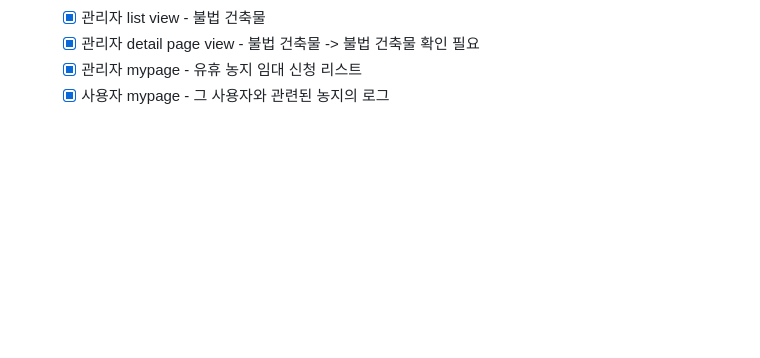
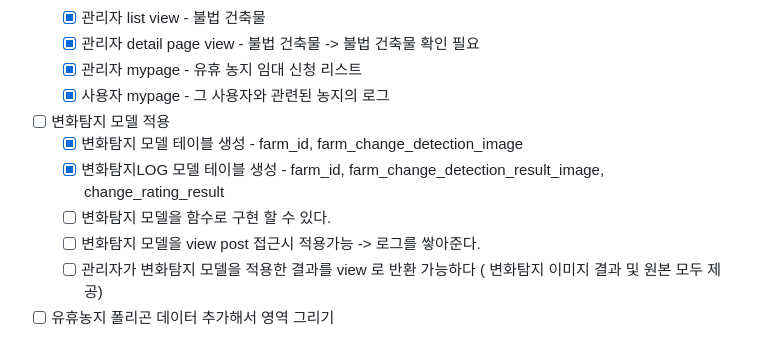
Before and after one commit to KOR-GEON-WOO/KT-AIVLE-SCHOOL-openfield-api-service, a Markdown page: docs/README.md, the part around the change. GitHub-like rendering; blank space fills up the shorter version.

Commit message:
docs: add change detection

```diff
--- a/docs/README.md
+++ b/docs/README.md
@@ -73,3 +73,10 @@
   - [x] 관리자 detail page view - 불법 건축물 -> 불법 건축물 확인 필요
   - [x] 관리자 mypage - 유휴 농지 임대 신청 리스트
   - [x] 사용자 mypage - 그 사용자와 관련된 농지의 로그
+- [ ] 변화탐지 모델 적용
+  - [x] 변화탐지 모델 테이블 생성 - farm_id, farm_change_detection_image
+  - [x] 변화탐지LOG 모델 테이블 생성 - farm_id, farm_change_detection_result_image, change_rating_result
+  - [ ] 변화탐지 모델을 함수로 구현 할 수 있다.
+  - [ ] 변화탐지 모델을 view post 접근시 적용가능  -> 로그를 쌓아준다.
+  - [ ] 관리자가 변화탐지 모델을 적용한 결과를 view 로 반환 가능하다 ( 변화탐지 이미지 결과 및 원본 모두 제공)
+- [ ] 유휴농지 폴리곤 데이터 추가해서 영역 그리기
```
